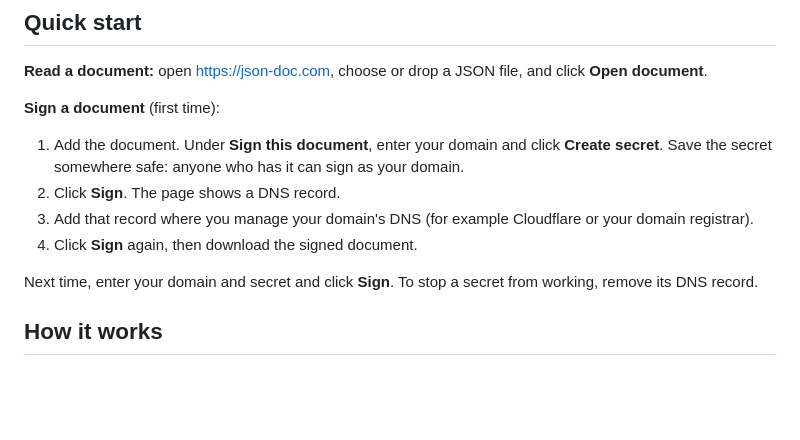
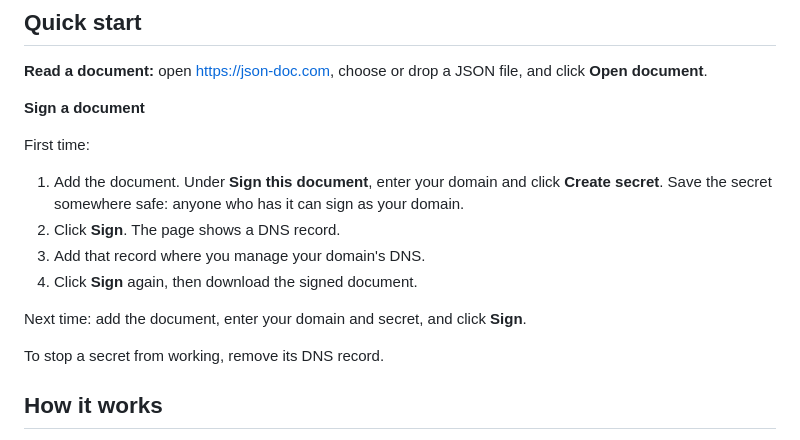
Before and after one commit to fkaita/json-doc, a Markdown page: README.md, the part around the change. Drawn GitHub-style; blank space fills up the shorter version.

Commit message:
Split Quick start signing into first time and next time
Co-Authored-By: Claude Opus 5.5 <noreply@anthropic.com>

```diff
--- a/README.md
+++ b/README.md
@@ -10,14 +10,18 @@ Everything runs in your browser. Documents never leave it: signing sends only a
 
 **Read a document:** open https://json-doc.com, choose or drop a JSON file, and click **Open document**.
 
-**Sign a document** (first time):
+**Sign a document**
+
+First time:
 
 1. Add the document. Under **Sign this document**, enter your domain and click **Create secret**. Save the secret somewhere safe: anyone who has it can sign as your domain.
 2. Click **Sign**. The page shows a DNS record.
-3. Add that record where you manage your domain's DNS (for example Cloudflare or your domain registrar).
+3. Add that record where you manage your domain's DNS.
 4. Click **Sign** again, then download the signed document.
 
-Next time, enter your domain and secret and click **Sign**. To stop a secret from working, remove its DNS record.
+Next time: add the document, enter your domain and secret, and click **Sign**.
+
+To stop a secret from working, remove its DNS record.
 
 ## How it works
 
```
